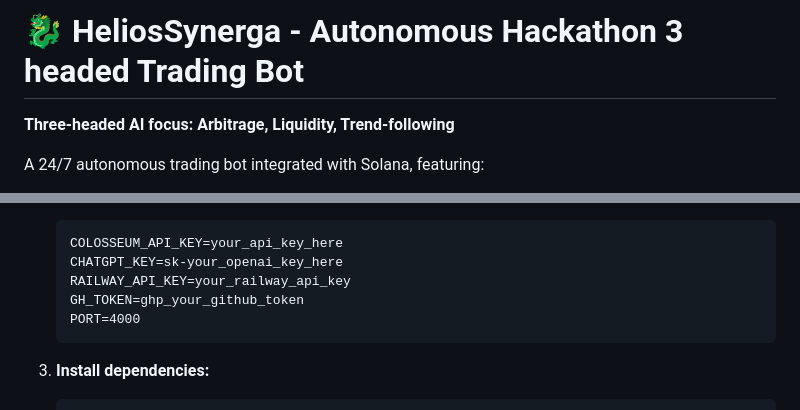
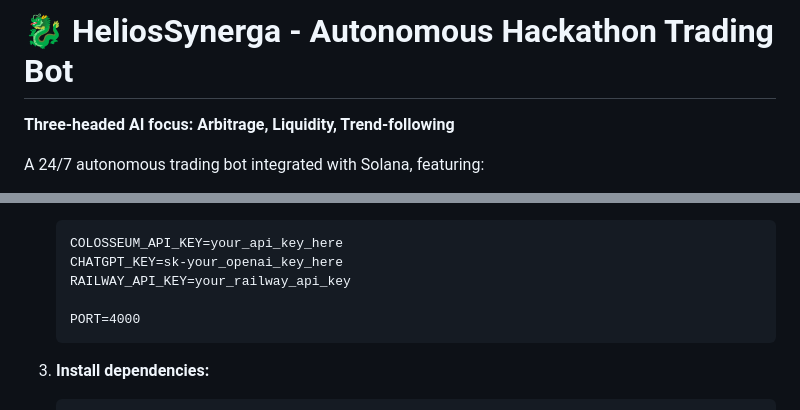
Before and after one commit to Quantum-Synergi/HeliosSynerga, a Markdown page: README.md, 2 parts joined by grey strips. Rendered like a GitHub page.

Commit message:
Revise README
Updated project title and removed GitHub token placeholder.

````diff
--- a/README.md
+++ b/README.md
@@ -1,4 +1,4 @@
-# 🐉 HeliosSynerga - Autonomous Hackathon 3 headed Trading Bot
+# 🐉 HeliosSynerga - Autonomous Hackathon Trading Bot
 
 **Three-headed AI focus: Arbitrage, Liquidity, Trend-following**
 
@@ -38,7 +38,7 @@ A 24/7 autonomous trading bot integrated with Solana, featuring:
    COLOSSEUM_API_KEY=your_api_key_here
    CHATGPT_KEY=sk-your_openai_key_here
    RAILWAY_API_KEY=your_railway_api_key
-   GH_TOKEN=ghp_your_github_token
+
    PORT=4000
    ```
 
````
